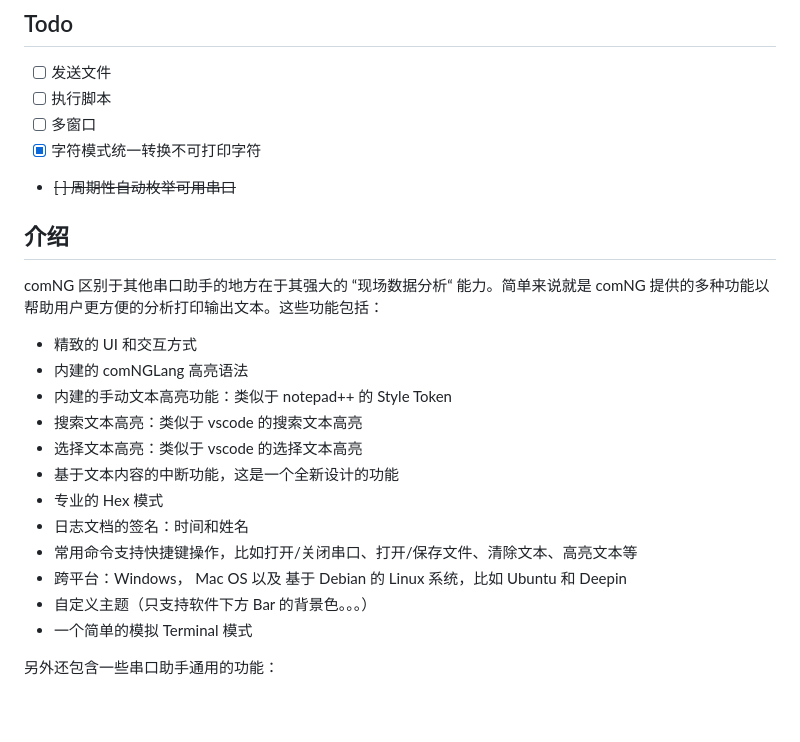
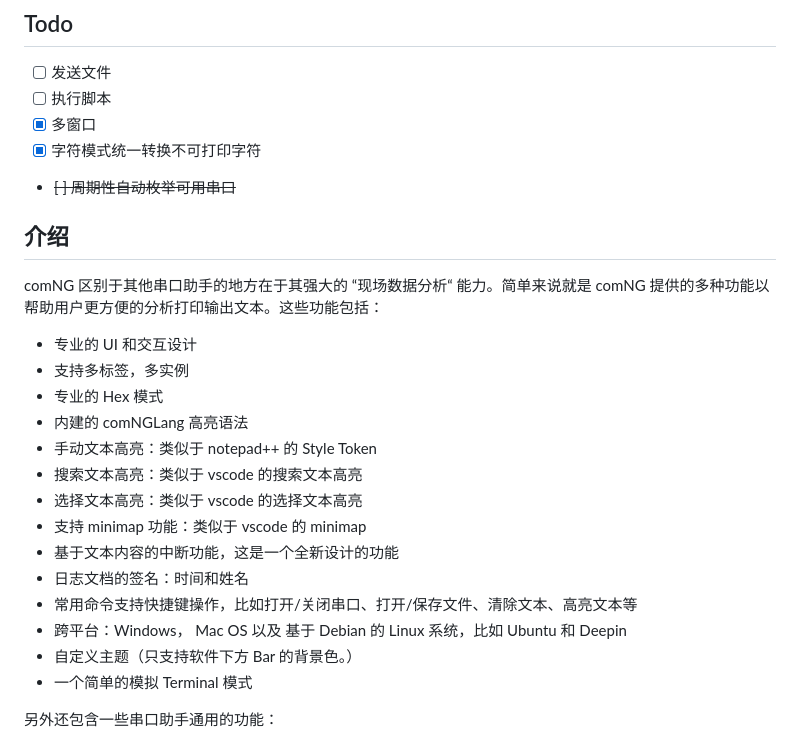
Before and after one commit to lockieShylaz/Waleonb, a Markdown page: README.md, the part around the change printed below. Drawn GitHub-style; blank space fills up the shorter version.

```diff
--- a/README.md
+++ b/README.md
@@ -12,7 +12,7 @@
 
 - [ ] 发送文件
 - [ ] 执行脚本
-- [ ] 多窗口
+- [x] 多窗口
 - [x] 字符模式统一转换不可打印字符
 - ~~[ ] 周期性自动枚举可用串口~~
 
@@ -20,17 +20,19 @@
 
 comNG 区别于其他串口助手的地方在于其强大的 “现场数据分析“ 能力。简单来说就是 comNG 提供的多种功能以帮助用户更方便的分析打印输出文本。这些功能包括：
 
-- 精致的 UI 和交互方式
+- 专业的 UI 和交互设计
+- 支持多标签，多实例
+- 专业的 Hex 模式
 - 内建的 comNGLang 高亮语法
-- 内建的手动文本高亮功能：类似于 notepad++ 的 Style Token
+- 手动文本高亮：类似于 notepad++ 的 Style Token
 - 搜索文本高亮：类似于 vscode 的搜索文本高亮
 - 选择文本高亮：类似于 vscode 的选择文本高亮
+- 支持 minimap 功能：类似于 vscode 的 minimap
 - 基于文本内容的中断功能，这是一个全新设计的功能
-- 专业的 Hex 模式
 - 日志文档的签名：时间和姓名
 - 常用命令支持快捷键操作，比如打开/关闭串口、打开/保存文件、清除文本、高亮文本等
 - 跨平台：Windows， Mac OS 以及 基于 Debian 的 Linux 系统，比如 Ubuntu 和 Deepin
-- 自定义主题（只支持软件下方 Bar 的背景色。。。）
+- 自定义主题（只支持软件下方 Bar 的背景色。）
 - 一个简单的模拟 Terminal 模式
 
 另外还包含一些串口助手通用的功能：
```
Also changed, not shown: other parts of README.md (+2 -2 lines), image/hex-edit.gif (renamed from image/demo.gif), image/preview.gif (added), image/preview.jpg, 7 other files.
